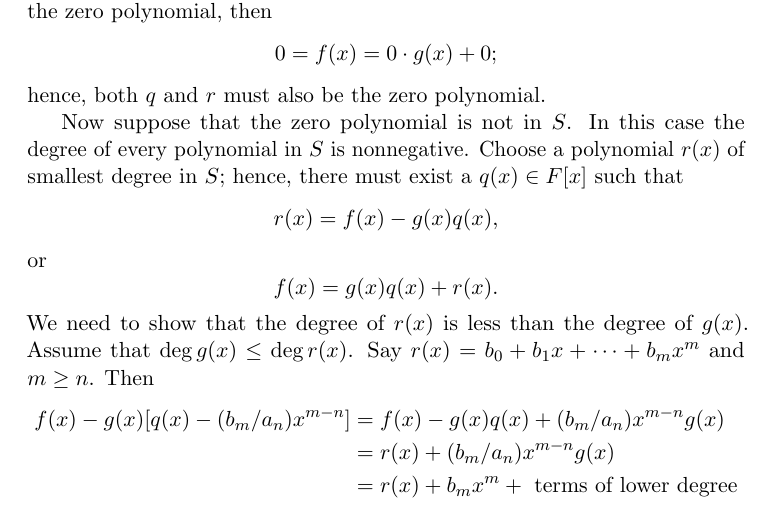
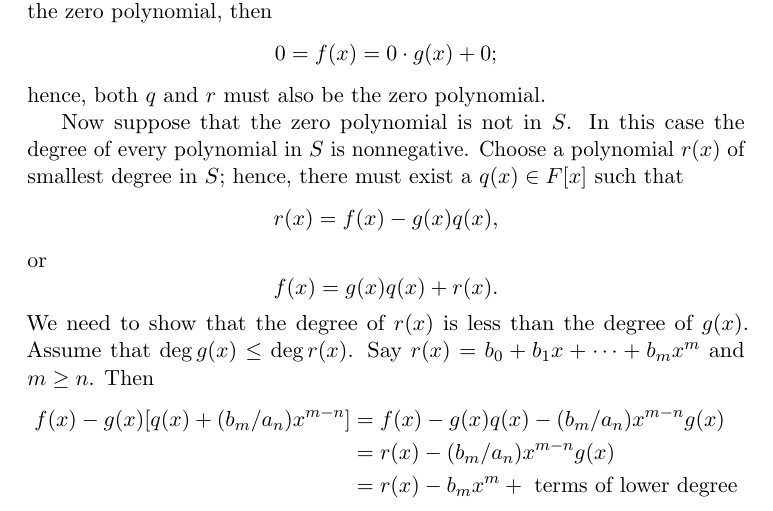
Before and after one commit to twjudson/aata, a LaTeX thesis (aata.tex, which reads poly.tex): part of page 282 of 400, cut so that both start at the same text. Compiled offline with pdfLaTeX; a missing font is replaced by an installed copy or a similar font.

Commit message:
Fixed sign error in the proof of the Division Algorithm in poly.tex

```diff
--- a/poly.tex
+++ b/poly.tex
@@ -293,15 +293,16 @@ We need to show that the degree of $r(x)$ is less than the degree of
 $g(x)$. Assume that $\deg g(x) \leq \deg r(x)$. Say $r(x) = b_0 + b_1
 x + \cdots + b_m x^m$ and $m \geq n$. Then
 \begin{align*}
-f(x) - g(x) [ q(x) - (b_m/a_n) x^{m-n} ]
+f(x) - g(x) [ q(x) + (b_m/a_n) x^{m-n} ]
 & = f(x) - g(x) q(x)
-    +  (b_m/a_n) x^{m-n} g(x)  \\
-& = r(x) + (b_m/a_n) x^{m-n} g(x) \\
-& = r(x) + b_m x^m    + \mbox{ terms of lower degree}
+    -  (b_m/a_n) x^{m-n} g(x)  \\
+& = r(x) - (b_m/a_n) x^{m-n} g(x) \\
+& = r(x) - b_m x^m    + \mbox{ terms of lower degree}
 \end{align*}
 is in $S$. This is a polynomial of lower degree than $r(x)$, which
 contradicts the fact that $r(x)$ is a polynomial of smallest degree
 in $S$; hence, $\deg r(x) < \deg g(x)$.
+%Correction suggested by K. Hubbard.  TWJ 5/15/2012
 
 
 To show that  $q(x)$ and $r(x)$ are unique, suppose that there exist
```
